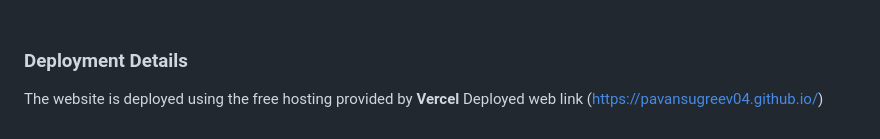
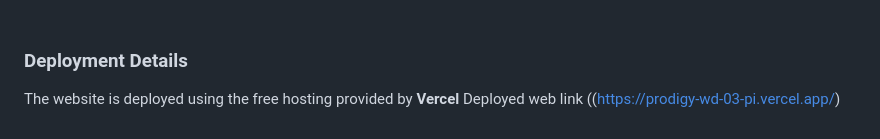
Before and after one commit to PavanSugreev04/Prodigy_WD, a Markdown page: README.md, the part around the change. GitHub-like rendering.

```diff
--- a/README.md
+++ b/README.md
@@ -57,4 +57,4 @@ Follwing technologies have been used at the core of this application to make it
 ### Deployment Details
 
 The website is deployed using the free hosting provided by **Vercel**
-Deployed web link (https://pavansugreev04.github.io/)
+Deployed web link ((https://prodigy-wd-03-pi.vercel.app/)
```
